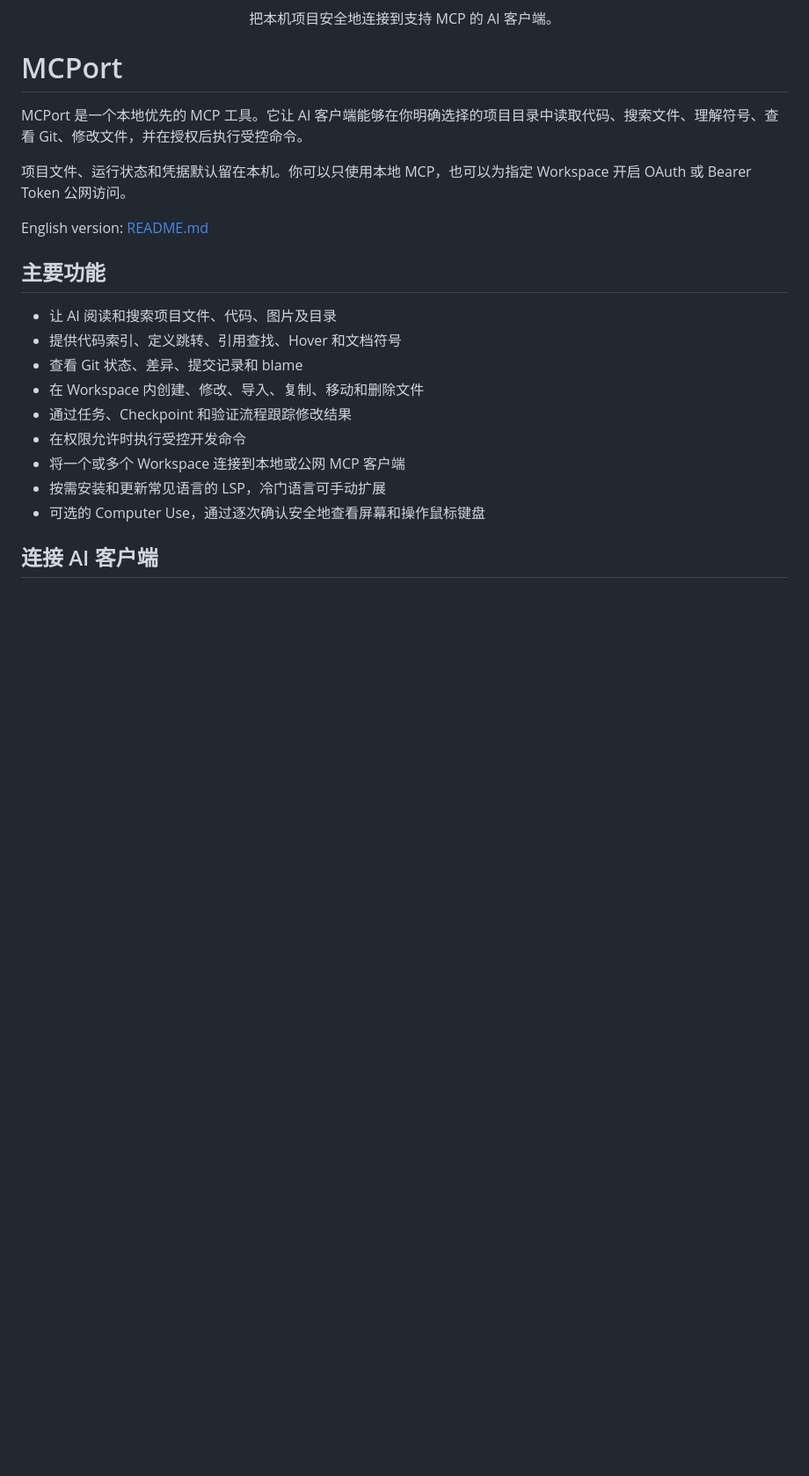
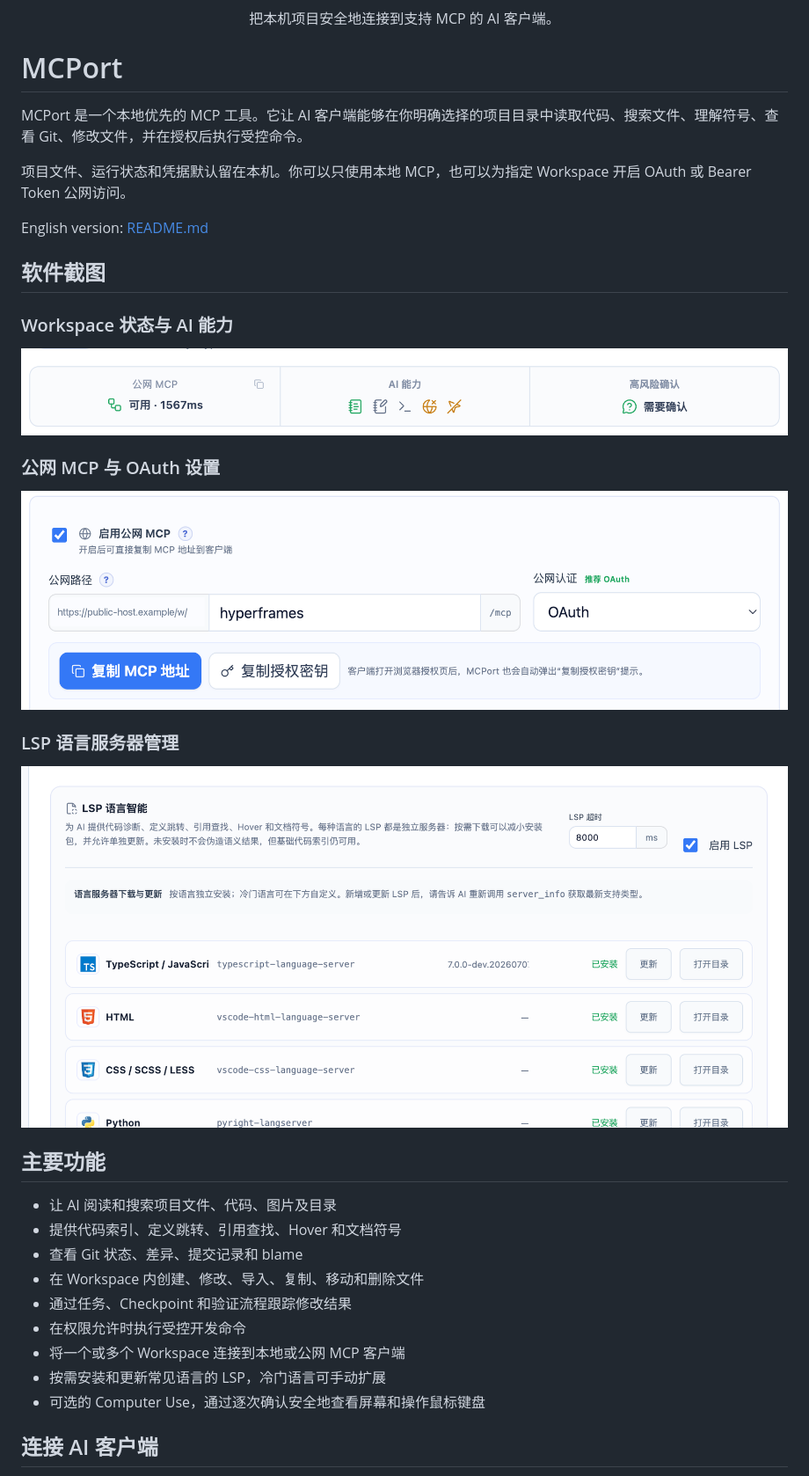
Before and after one commit to sky32/mcport, a Markdown page: README.zh-CN.md, the part around the change. Shown: that part at 88% size. GitHub-like rendering; pictures changed too: resources/screenshots/lsp-management.png (added), resources/screenshots/public-access.png (added), resources/screenshots/workspace-status.png (added); blank space fills up the shorter version.

```diff
--- a/README.zh-CN.md
+++ b/README.zh-CN.md
@@ -15,6 +15,20 @@ MCPort 是一个本地优先的 MCP 工具。它让 AI 客户端能够在你明
 项目文件、运行状态和凭据默认留在本机。你可以只使用本地 MCP，也可以为指定 Workspace 开启 OAuth 或 Bearer Token 公网访问。
 
 English version: [README.md](README.md)
+
+## 软件截图
+
+### Workspace 状态与 AI 能力
+
+![MCPort Workspace 状态与 AI 能力](resources/screenshots/workspace-status.png)
+
+### 公网 MCP 与 OAuth 设置
+
+![MCPort 公网 MCP 与 OAuth 设置](resources/screenshots/public-access.png)
+
+### LSP 语言服务器管理
+
+![MCPort LSP 语言服务器管理](resources/screenshots/lsp-management.png)
 
 ## 主要功能
 
```
Also changed, not shown: README.md (+14 -0 lines), resources/screenshots/project-overview.png (added).
